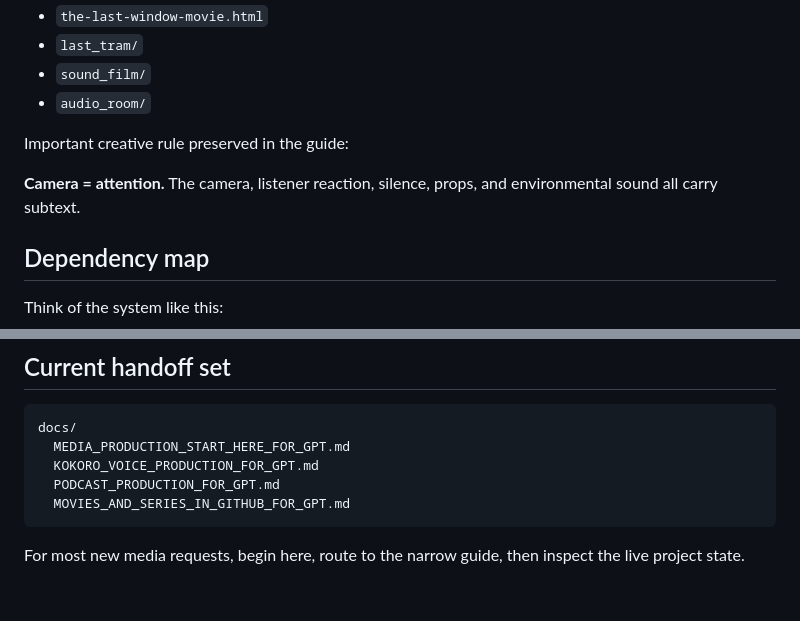
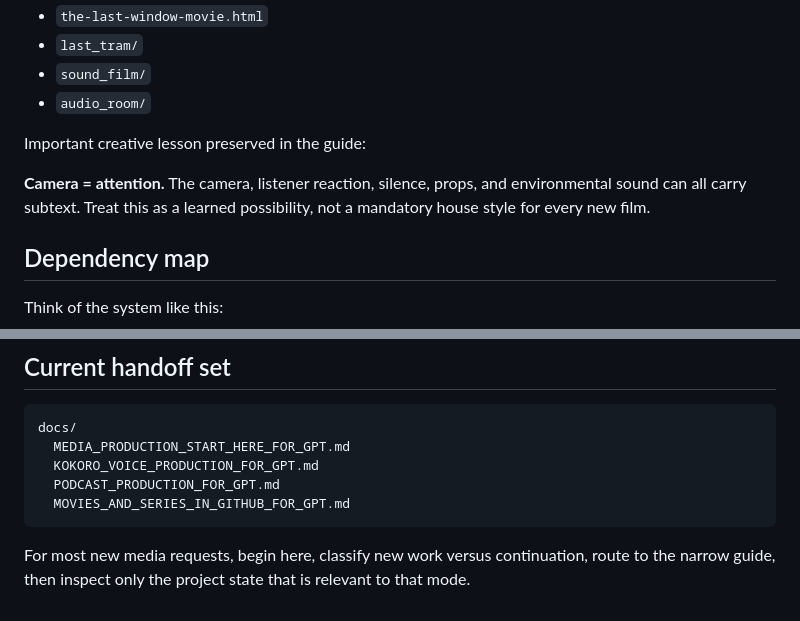
Before and after one commit to moiraleevincent/GPT, a Markdown page: docs/MEDIA_PRODUCTION_START_HERE_FOR_GPT.md, 2 parts joined by grey strips. Rendered like a GitHub page.

````diff
--- a/docs/MEDIA_PRODUCTION_START_HERE_FOR_GPT.md
+++ b/docs/MEDIA_PRODUCTION_START_HERE_FOR_GPT.md
@@ -97,9 +114,9 @@ Important references include:
 - `sound_film/`
 - `audio_room/`
 
-Important creative rule preserved in the guide:
+Important creative lesson preserved in the guide:
 
-**Camera = attention.** The camera, listener reaction, silence, props, and environmental sound all carry subtext.
+**Camera = attention.** The camera, listener reaction, silence, props, and environmental sound can all carry subtext. Treat this as a learned possibility, not a mandatory house style for every new film.
 
 ## Dependency map
 
@@ -240,4 +279,4 @@ docs/
   MOVIES_AND_SERIES_IN_GITHUB_FOR_GPT.md
 ```
 
-For most new media requests, begin here, route to the narrow guide, then inspect the live project state.
+For most new media requests, begin here, classify new work versus continuation, route to the narrow guide, then inspect only the project state that is relevant to that mode.
````
Also changed, not shown: other parts of docs/MEDIA_PRODUCTION_START_HERE_FOR_GPT.md (+48 -9 lines).
